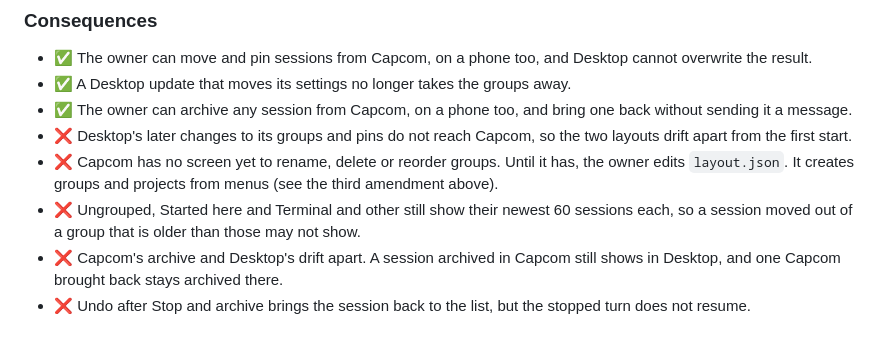
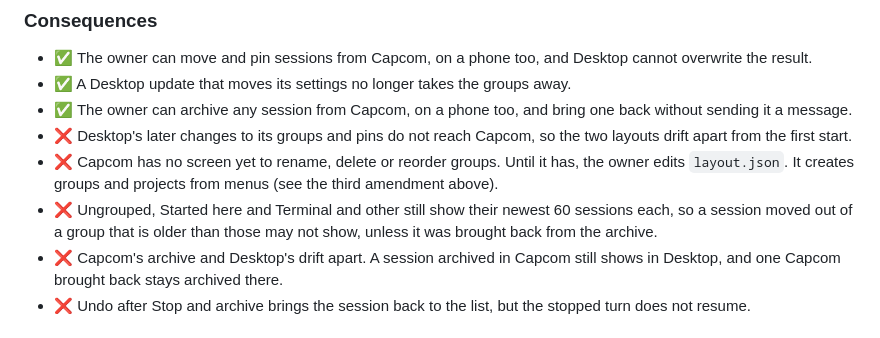
Before and after one commit to kulesy/capcom, a Markdown page: docs/adr/20261015-own-session-layout-seeded-from-desktop.md, the part around one of its changes. Rendered like a GitHub page.

```diff
--- a/docs/adr/20261015-own-session-layout-seeded-from-desktop.md
+++ b/docs/adr/20261015-own-session-layout-seeded-from-desktop.md
@@ -50,7 +50,7 @@ Chosen option: "Keep Capcom's own layout, seeded once from Desktop's", because i
 - ✅ The owner can archive any session from Capcom, on a phone too, and bring one back without sending it a message.
 - ❌ Desktop's later changes to its groups and pins do not reach Capcom, so the two layouts drift apart from the first start.
 - ❌ Capcom has no screen yet to rename, delete or reorder groups. Until it has, the owner edits `layout.json`. It creates groups and projects from menus (see the third amendment above).
-- ❌ Ungrouped, Started here and Terminal and other still show their newest 60 sessions each, so a session moved out of a group that is older than those may not show.
+- ❌ Ungrouped, Started here and Terminal and other still show their newest 60 sessions each, so a session moved out of a group that is older than those may not show, unless it was brought back from the archive.
 - ❌ Capcom's archive and Desktop's drift apart. A session archived in Capcom still shows in Desktop, and one Capcom brought back stays archived there.
 - ❌ Undo after Stop and archive brings the session back to the list, but the stopped turn does not resume.
 
```
Also changed, not shown: other parts of docs/adr/20261015-own-session-layout-seeded-from-desktop.md (+1 -1 lines).
